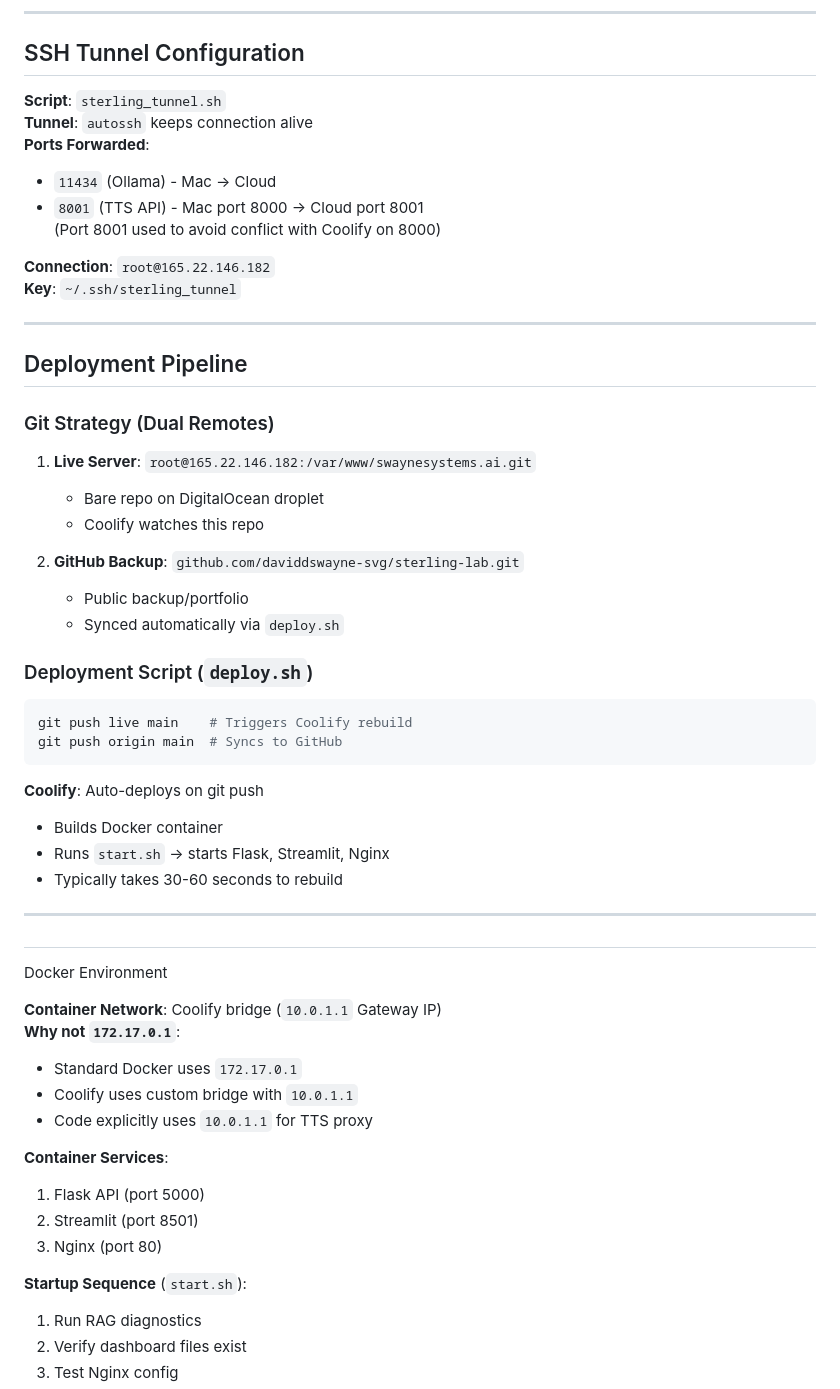
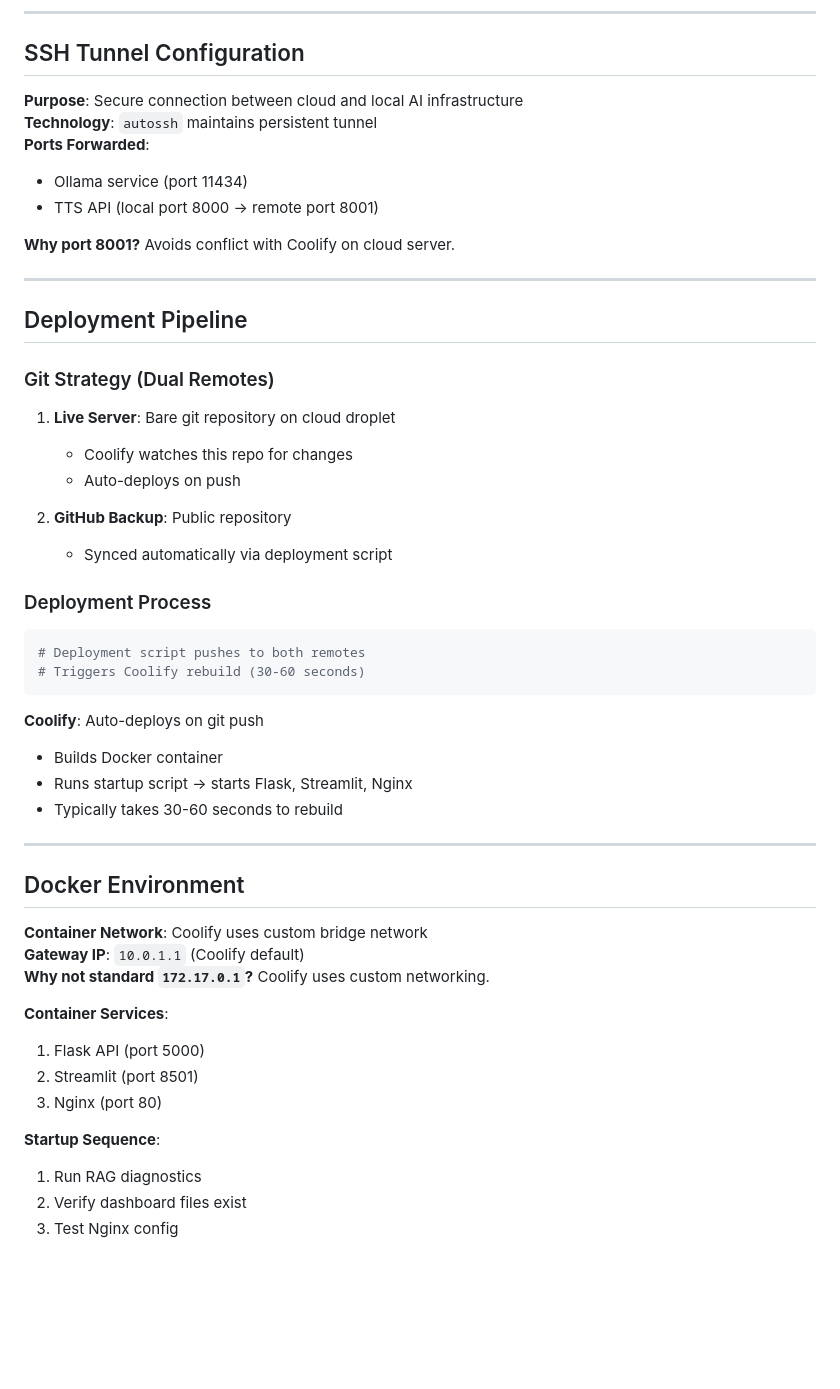
Before and after one commit to daviddswayne-svg/sterling-lab, a Markdown page: SITE_KNOWLEDGE.md, the part around the change printed below. Drawn GitHub-style; blank space fills up the shorter version.

Commit message:
Remove sensitive paths and IPs from knowledge base

````diff
--- a/SITE_KNOWLEDGE.md
+++ b/SITE_KNOWLEDGE.md
@@ -153,58 +153,51 @@ Routes:
 
 ## SSH Tunnel Configuration
 
-**Script**: `sterling_tunnel.sh`
-**Tunnel**: `autossh` keeps connection alive
+**Purpose**: Secure connection between cloud and local AI infrastructure
+**Technology**: `autossh` maintains persistent tunnel
 **Ports Forwarded**:
-- `11434` (Ollama) - Mac → Cloud
-- `8001` (TTS API) - Mac port 8000 → Cloud port 8001
-  (Port 8001 used to avoid conflict with Coolify on 8000)
+- Ollama service (port 11434)
+- TTS API (local port 8000 → remote port 8001)
 
-**Connection**: `root@165.22.146.182`
-**Key**: `~/.ssh/sterling_tunnel`
+**Why port 8001?** Avoids conflict with Coolify on cloud server.
 
 ---
 
 ## Deployment Pipeline
 
 ### Git Strategy (Dual Remotes)
-1. **Live Server**: `root@165.22.146.182:/var/www/swaynesystems.ai.git`
-   - Bare repo on DigitalOcean droplet
-   - Coolify watches this repo
+1. **Live Server**: Bare git repository on cloud droplet
+   - Coolify watches this repo for changes
+   - Auto-deploys on push
 
-2. **GitHub Backup**: `github.com/daviddswayne-svg/sterling-lab.git`
-   - Public backup/portfolio
-   - Synced automatically via `deploy.sh`
+2. **GitHub Backup**: Public repository
+   - Synced automatically via deployment script
 
-### Deployment Script (`deploy.sh`)
+### Deployment Process
 ```bash
-git push live main    # Triggers Coolify rebuild
-git push origin main  # Syncs to GitHub
+# Deployment script pushes to both remotes
+# Triggers Coolify rebuild (30-60 seconds)
 ```
 
 **Coolify**: Auto-deploys on git push
 - Builds Docker container
-- Runs `start.sh` → starts Flask, Streamlit, Nginx
+- Runs startup script → starts Flask, Streamlit, Nginx
 - Typically takes 30-60 seconds to rebuild
 
 ---
 
-##
+## Docker Environment
 
- Docker Environment
-
-**Container Network**: Coolify bridge (`10.0.1.1` Gateway IP)
-**Why not `172.17.0.1`**:
-- Standard Docker uses `172.17.0.1`
-- Coolify uses custom bridge with `10.0.1.1`
-- Code explicitly uses `10.0.1.1` for TTS proxy
+**Container Network**: Coolify uses custom bridge network
+**Gateway IP**: `10.0.1.1` (Coolify default)
+**Why not standard `172.17.0.1`?** Coolify uses custom networking.
 
 **Container Services**:
 1. Flask API (port 5000)
 2. Streamlit (port 8501)
 3. Nginx (port 80)
 
-**Startup Sequence** (`start.sh`):
+**Startup Sequence**:
 1. Run RAG diagnostics
 2. Verify dashboard files exist
 3. Test Nginx config
````
Also changed, not shown: other parts of SITE_KNOWLEDGE.md (+24 -39 lines).
